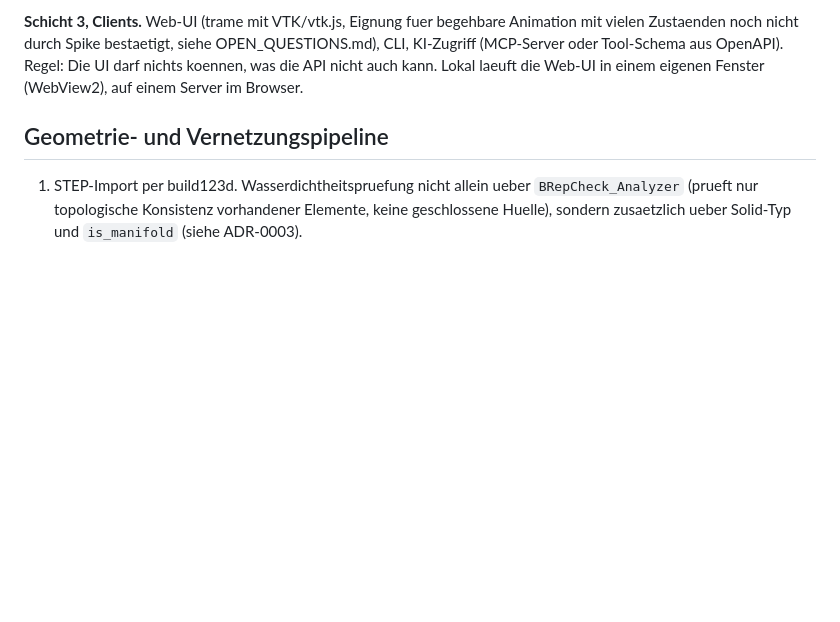
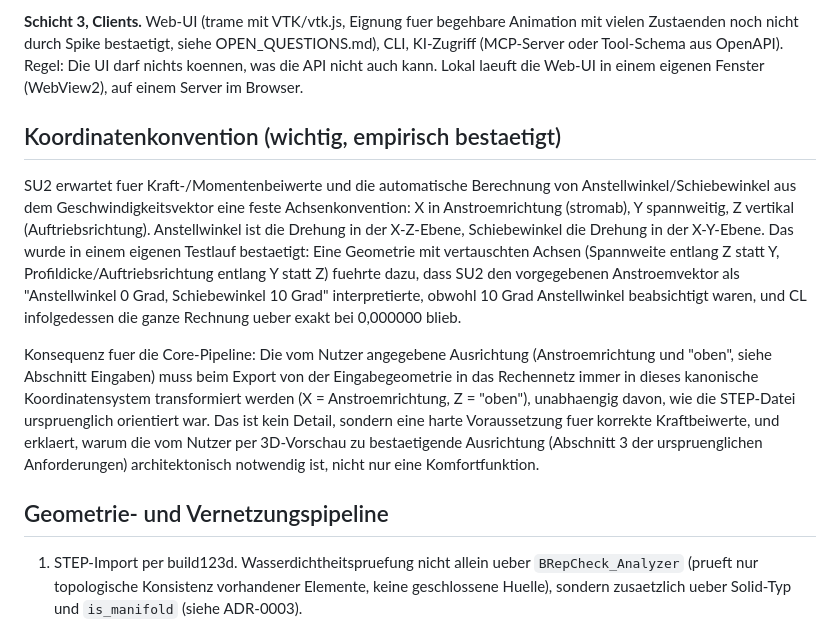
Before and after one commit to ITPetya/FOSAS, a Markdown page: docs/ARCHITECTURE.md, the part around the change. Rendered like a GitHub page; blank space fills up the shorter version.

Commit message:
Document SU2 axis convention requirement found during first solver run
First real SU2_CFD run against the Gmsh-exported mesh (airfoil/farfield
markers, incompressible RANS, Spalart-Allmaras) executed real physics
iterations with a plausible rising drag trend, confirming the geometry
to mesh to solver pipeline works end to end. It also surfaced a concrete
bug: the test geometry had span along Z and thickness along Y, but SU2
expects X downstream, Y spanwise, Z vertical for its angle-of-attack and
force decomposition, so the intended 10 degree AoA was read as 0 degree
AoA plus 10 degree sideslip and CL stayed at exactly 0.0 throughout.
Documented as a hard architectural requirement for the geometry
orientation step, not fixed yet in the test scripts (not part of the
repo, still scratch code under /home/development/tools).

Co-Authored-By: Claude Sonnet 5 <noreply@anthropic.com>
Claude-Session: https://claude.ai/code/session_01JQxreJzp2sm4Q1fwCz35At

```diff
--- a/docs/ARCHITECTURE.md
+++ b/docs/ARCHITECTURE.md
@@ -34,6 +34,30 @@ OPEN_QUESTIONS.md), CLI, KI-Zugriff (MCP-Server oder Tool-Schema aus
 OpenAPI). Regel: Die UI darf nichts koennen, was die API nicht auch kann.
 Lokal laeuft die Web-UI in einem eigenen Fenster (WebView2), auf einem
 Server im Browser.
+
+## Koordinatenkonvention (wichtig, empirisch bestaetigt)
+
+SU2 erwartet fuer Kraft-/Momentenbeiwerte und die automatische Berechnung
+von Anstellwinkel/Schiebewinkel aus dem Geschwindigkeitsvektor eine feste
+Achsenkonvention: X in Anstroemrichtung (stromab), Y spannweitig, Z vertikal
+(Auftriebsrichtung). Anstellwinkel ist die Drehung in der X-Z-Ebene,
+Schiebewinkel die Drehung in der X-Y-Ebene. Das wurde in einem eigenen
+Testlauf bestaetigt: Eine Geometrie mit vertauschten Achsen (Spannweite
+entlang Z statt Y, Profildicke/Auftriebsrichtung entlang Y statt Z) fuehrte
+dazu, dass SU2 den vorgegebenen Anstroemvektor als "Anstellwinkel 0 Grad,
+Schiebewinkel 10 Grad" interpretierte, obwohl 10 Grad Anstellwinkel
+beabsichtigt waren, und CL infolgedessen die ganze Rechnung ueber exakt bei
+0,000000 blieb.
+
+Konsequenz fuer die Core-Pipeline: Die vom Nutzer angegebene Ausrichtung
+(Anstroemrichtung und "oben", siehe Abschnitt Eingaben) muss beim Export
+von der Eingabegeometrie in das Rechennetz immer in dieses kanonische
+Koordinatensystem transformiert werden (X = Anstroemrichtung, Z = "oben"),
+unabhaengig davon, wie die STEP-Datei urspruenglich orientiert war. Das ist
+kein Detail, sondern eine harte Voraussetzung fuer korrekte Kraftbeiwerte,
+und erklaert, warum die vom Nutzer per 3D-Vorschau zu bestaetigende
+Ausrichtung (Abschnitt 3 der urspruenglichen Anforderungen) architektonisch
+notwendig ist, nicht nur eine Komfortfunktion.
 
 ## Geometrie- und Vernetzungspipeline
 
```
